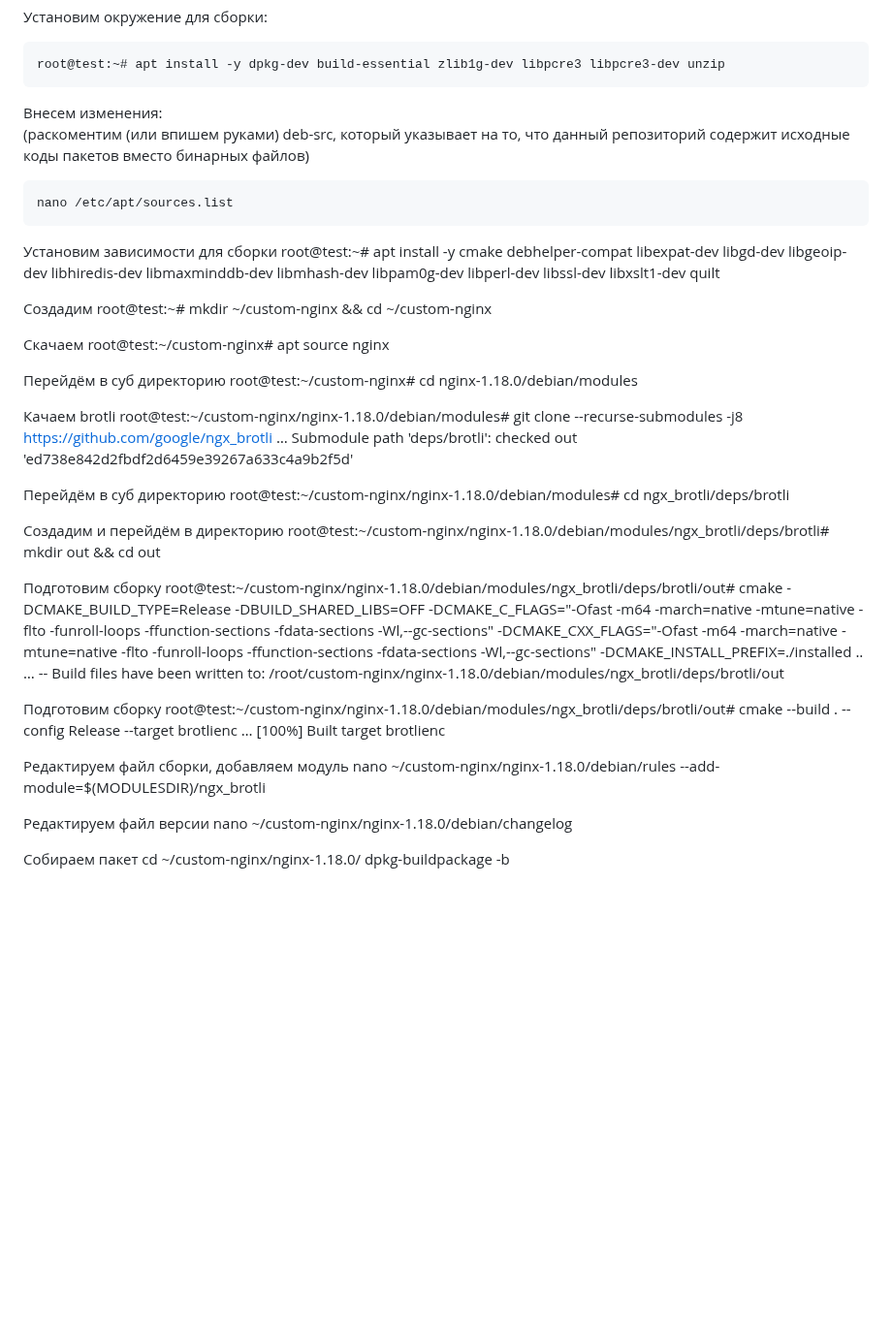
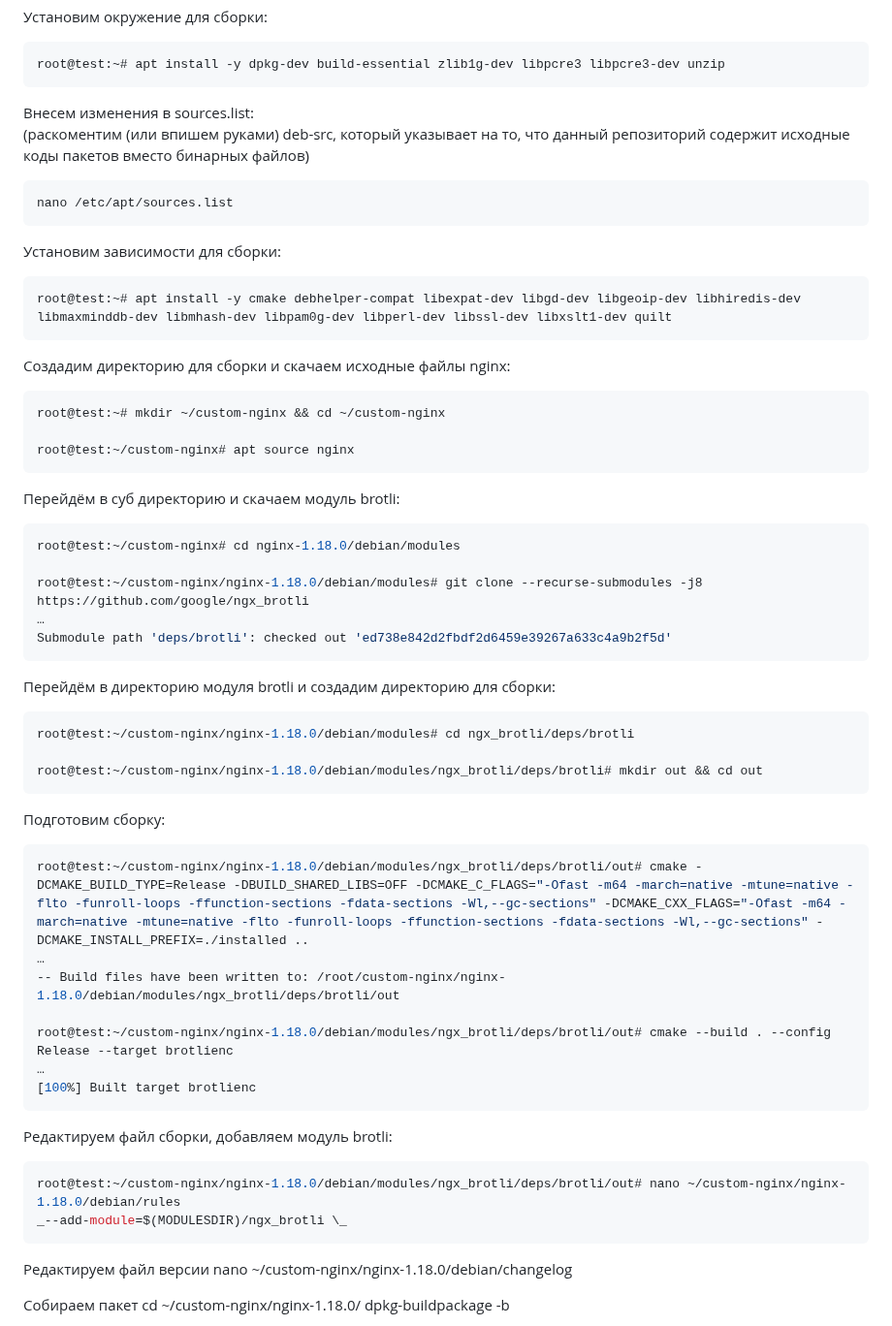
Before and after one commit to tweakU/OTUS-Homeworks, a Markdown page: homework-07/README.md, the part around one of its changes. Shown at 97% size. Rendered like a GitHub page; blank space fills up the shorter version.

````diff
--- a/homework-07/README.md
+++ b/homework-07/README.md
@@ -429,48 +429,56 @@ All packages are up to date.
 root@test:~# apt install -y dpkg-dev build-essential zlib1g-dev libpcre3 libpcre3-dev unzip
 ```
 
-Внесем изменения:
+Внесем изменения в sources.list:
 (раскоментим (или впишем руками) deb-src, который указывает на то, что данный репозиторий содержит исходные коды пакетов вместо бинарных файлов)
 ```console
 nano /etc/apt/sources.list
 ```
 
-Установим зависимости для сборки
+Установим зависимости для сборки:
+```console
 root@test:~# apt install -y cmake debhelper-compat libexpat-dev libgd-dev libgeoip-dev libhiredis-dev libmaxminddb-dev libmhash-dev libpam0g-dev libperl-dev libssl-dev libxslt1-dev quilt
+```
 
-Создадим
+Создадим директорию для сборки и скачаем исходные файлы nginx:
+```console
 root@test:~# mkdir ~/custom-nginx && cd ~/custom-nginx
 
-Скачаем
 root@test:~/custom-nginx# apt source nginx
+```
 
-Перейдём в суб директорию
+Перейдём в суб директорию и скачаем модуль brotli:
+```console
 root@test:~/custom-nginx# cd nginx-1.18.0/debian/modules
 
-Качаем brotli
 root@test:~/custom-nginx/nginx-1.18.0/debian/modules# git clone --recurse-submodules -j8 https://github.com/google/ngx_brotli
 …
 Submodule path 'deps/brotli': checked out 'ed738e842d2fbdf2d6459e39267a633c4a9b2f5d'
+```
 
-Перейдём в суб директорию
+Перейдём в директорию модуля brotli и создадим директорию для сборки:
+```console
 root@test:~/custom-nginx/nginx-1.18.0/debian/modules# cd ngx_brotli/deps/brotli
 
-Создадим и перейдём в директорию
 root@test:~/custom-nginx/nginx-1.18.0/debian/modules/ngx_brotli/deps/brotli# mkdir out && cd out
+```
 
-Подготовим сборку
+Подготовим сборку:
+```console
 root@test:~/custom-nginx/nginx-1.18.0/debian/modules/ngx_brotli/deps/brotli/out# cmake -DCMAKE_BUILD_TYPE=Release -DBUILD_SHARED_LIBS=OFF -DCMAKE_C_FLAGS="-Ofast -m64 -march=native -mtune=native -flto -funroll-loops -ffunction-sections -fdata-sections -Wl,--gc-sections" -DCMAKE_CXX_FLAGS="-Ofast -m64 -march=native -mtune=native -flto -funroll-loops -ffunction-sections -fdata-sections -Wl,--gc-sections" -DCMAKE_INSTALL_PREFIX=./installed ..
 …
 -- Build files have been written to: /root/custom-nginx/nginx-1.18.0/debian/modules/ngx_brotli/deps/brotli/out
 
-Подготовим сборку
 root@test:~/custom-nginx/nginx-1.18.0/debian/modules/ngx_brotli/deps/brotli/out# cmake --build . --config Release --target brotlienc
 …
 [100%] Built target brotlienc
+```
 
-Редактируем файл сборки, добавляем модуль
-nano ~/custom-nginx/nginx-1.18.0/debian/rules
---add-module=$(MODULESDIR)/ngx_brotli
+Редактируем файл сборки, добавляем модуль brotli:
+```console
+root@test:~/custom-nginx/nginx-1.18.0/debian/modules/ngx_brotli/deps/brotli/out# nano ~/custom-nginx/nginx-1.18.0/debian/rules
+_--add-module=$(MODULESDIR)/ngx_brotli \_
+```
 
 Редактируем файл версии
 nano ~/custom-nginx/nginx-1.18.0/debian/changelog
````
Also changed, not shown: other parts of homework-07/README.md (+0 -20 lines).
